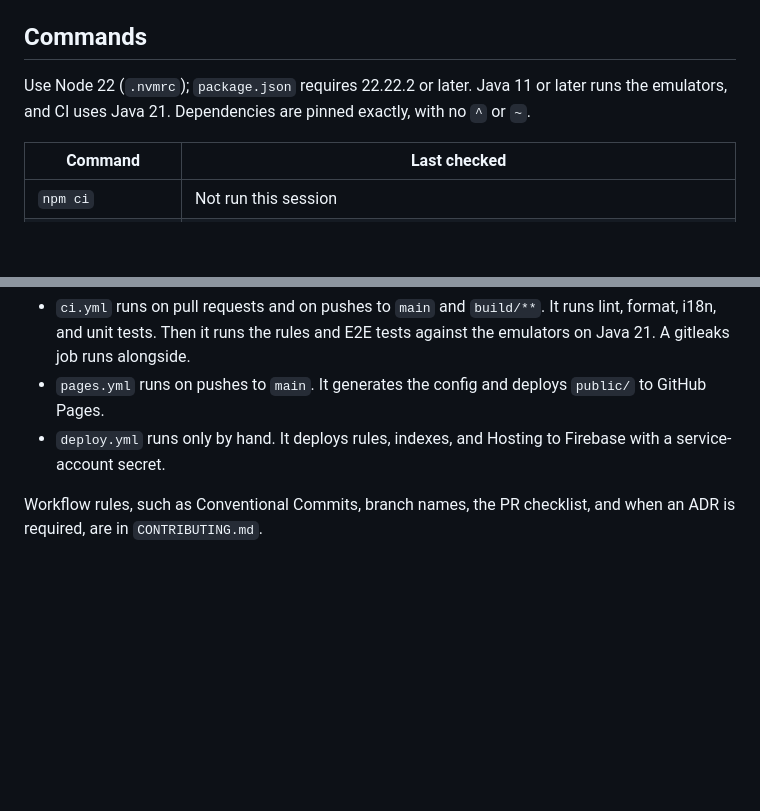
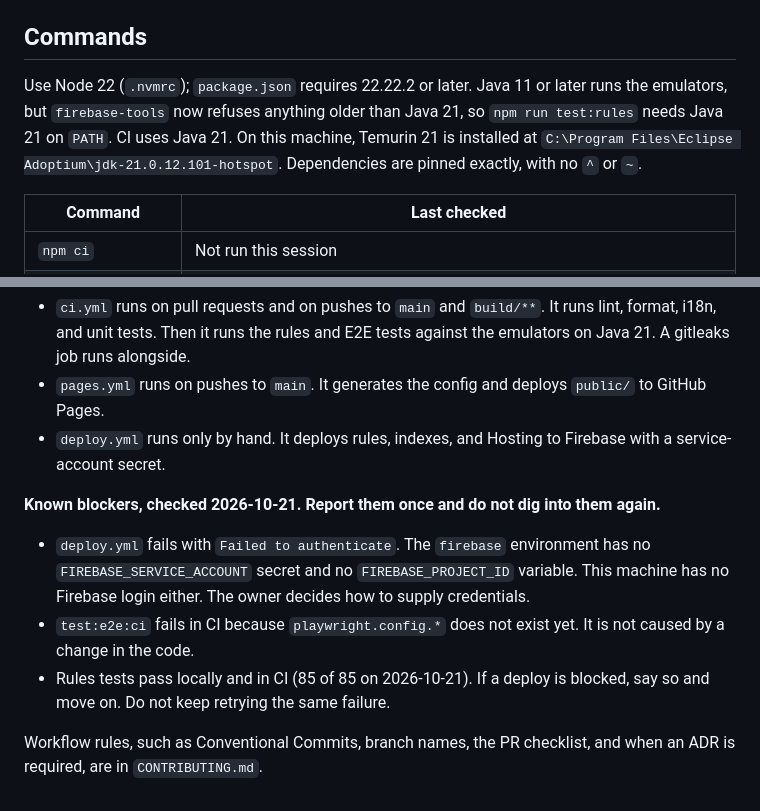
Before and after one commit to giamat13/code-req, a Markdown page: CLAUDE.md, 2 parts joined by grey strips. Drawn GitHub-style; blank space fills up the shorter version.

Commit message:
docs: record the known deploy and e2e blockers in CLAUDE.md
Lists the current blockers (missing Firebase deploy credentials, missing
playwright config) so they are reported once instead of retried each
session. Notes that test:rules needs Java 21 and corrects the key count
for new requests.

Co-Authored-By: Claude Haiku 5.5 <noreply@anthropic.com>

```diff
--- a/CLAUDE.md
+++ b/CLAUDE.md
@@ -23,7 +23,7 @@ Where an ADR differs from `PROMPT.md`, the ADR wins:
 
 ## Commands
 
-Use Node 22 (`.nvmrc`); `package.json` requires 22.22.2 or later. Java 11 or later runs the emulators, and CI uses Java 21. Dependencies are pinned exactly, with no `^` or `~`.
+Use Node 22 (`.nvmrc`); `package.json` requires 22.22.2 or later. Java 11 or later runs the emulators, but `firebase-tools` now refuses anything older than Java 21, so `npm run test:rules` needs Java 21 on `PATH`. CI uses Java 21. On this machine, Temurin 21 is installed at `C:\Program Files\Eclipse Adoptium\jdk-21.0.12.101-hotspot`. Dependencies are pinned exactly, with no `^` or `~`.
 
 | Command                | Last checked                                                                                                                       |
 | ---------------------- | ---------------------------------------------------------------------------------------------------------------------------------- |
@@ -81,4 +81,10 @@ Other scripts:
 - `pages.yml` runs on pushes to `main`. It generates the config and deploys `public/` to GitHub Pages.
 - `deploy.yml` runs only by hand. It deploys rules, indexes, and Hosting to Firebase with a service-account secret.
 
+**Known blockers, checked 2026-10-21. Report them once and do not dig into them again.**
+
+- `deploy.yml` fails with `Failed to authenticate`. The `firebase` environment has no `FIREBASE_SERVICE_ACCOUNT` secret and no `FIREBASE_PROJECT_ID` variable. This machine has no Firebase login either. The owner decides how to supply credentials.
+- `test:e2e:ci` fails in CI because `playwright.config.*` does not exist yet. It is not caused by a change in the code.
+- Rules tests pass locally and in CI (85 of 85 on 2026-10-21). If a deploy is blocked, say so and move on. Do not keep retrying the same failure.
+
 Workflow rules, such as Conventional Commits, branch names, the PR checklist, and when an ADR is required, are in `CONTRIBUTING.md`.
```
Also changed, not shown: other parts of CLAUDE.md (+1 -1 lines).
